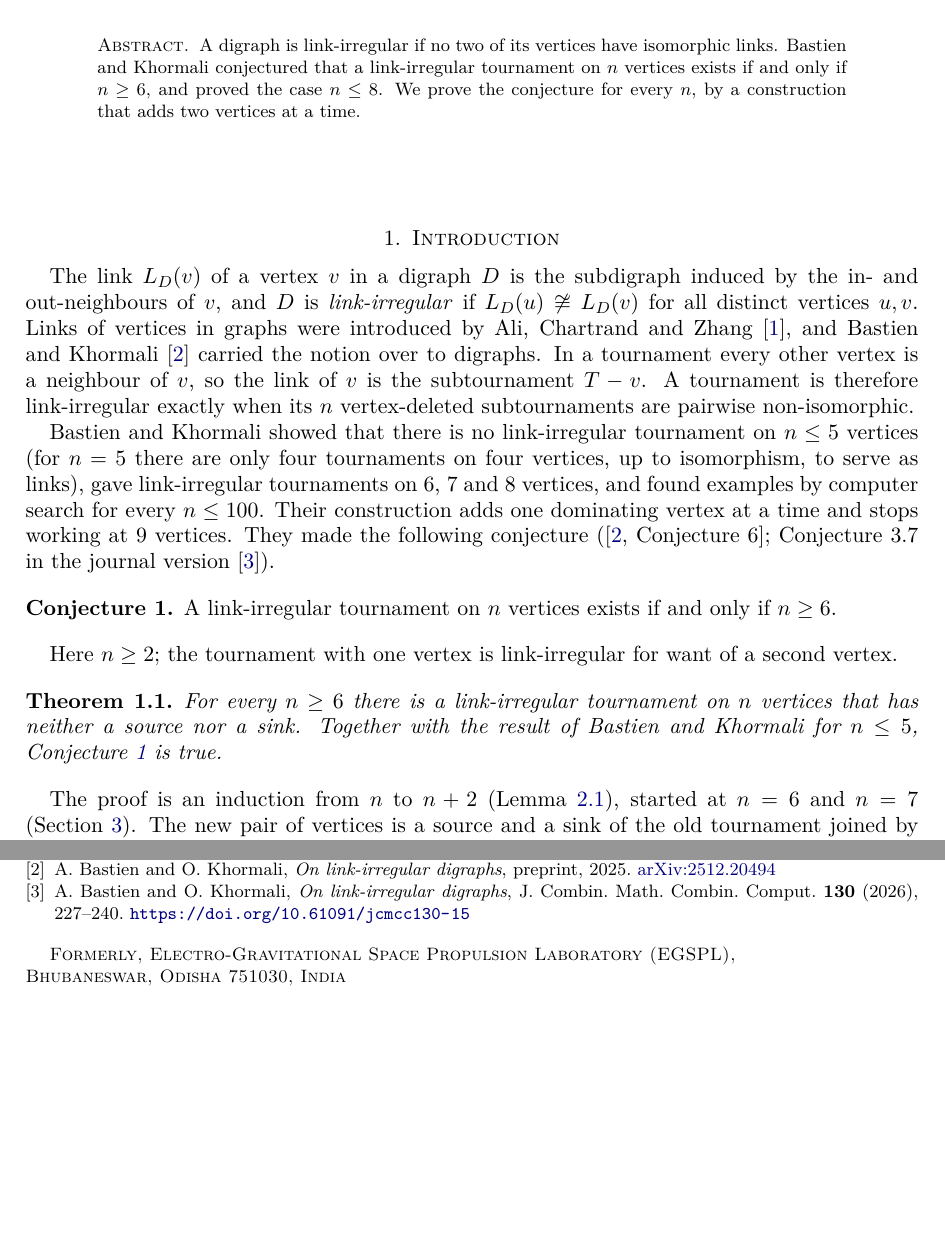
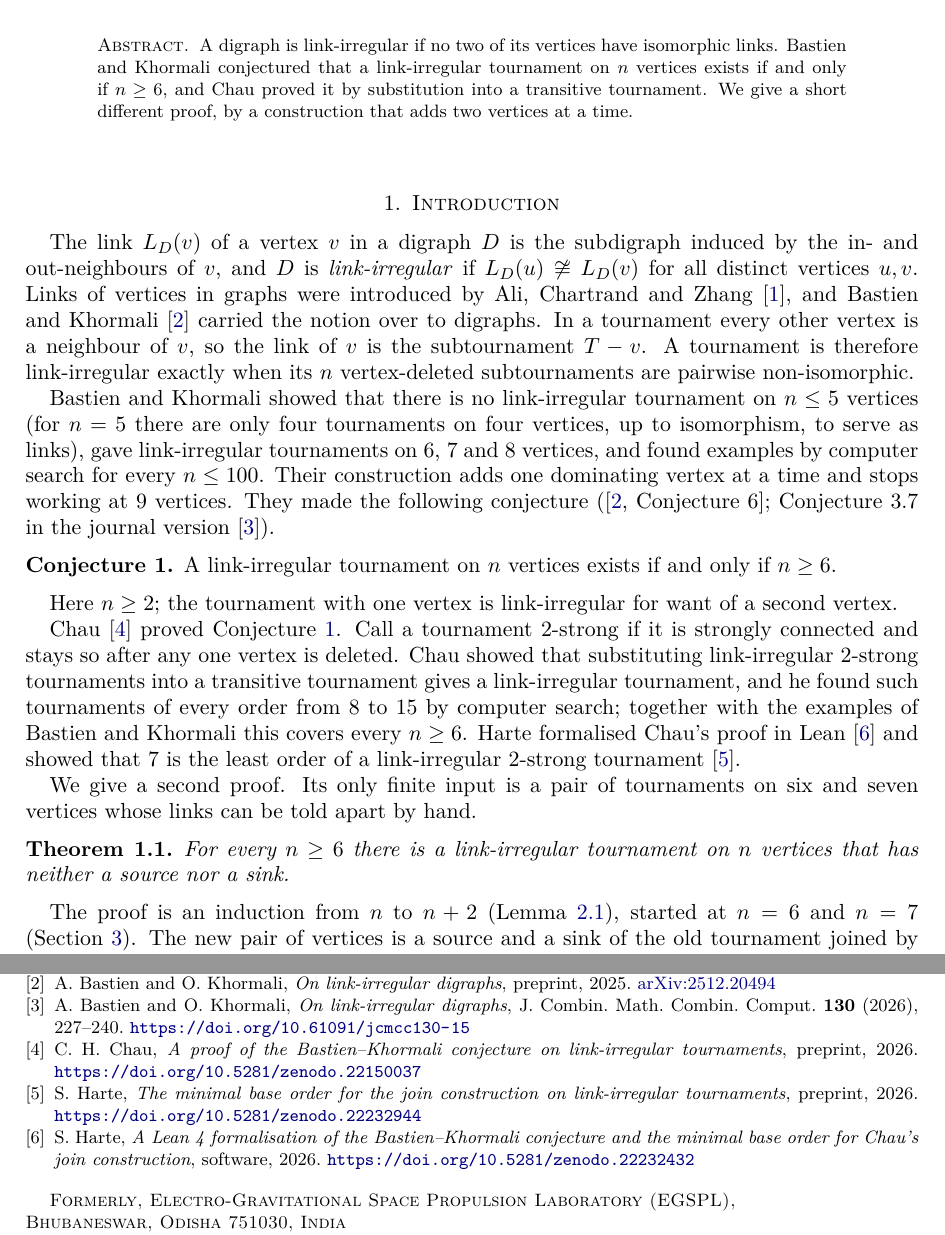
Before and after one commit to creelie/eConjectureLinkIrregular, a LaTeX paper (preprintLinkIrregular/main.tex): two parts of pages 1 and 4 of 4, joined at a grey line, cut so that both start at the same text, the shorter picture padded with empty space. Compiled offline with pdfLaTeX.

Commit message:
Credit Chau's earlier proof and retitle the paper as a short proof
Ching Ho Chau proved the Bastien-Khormali conjecture in August 2026
(doi:10.5281/zenodo.22150037), and Shane Harte formalised that proof in
Lean (doi:10.5281/zenodo.22232432). v1.0.0 did not cite them. The paper,
README, CITATION.cff, Zenodo metadata and release notes now do, and the
paper presents its construction as a second, shorter proof. The
mathematics and the checks are unchanged.

Co-Authored-By: Claude Opus 5.5 (1M context) <noreply@anthropic.com>
Claude-Session: https://claude.ai/code/session_01EGiLpdH5duPdbVgVZD1gKu

```diff
--- a/preprintLinkIrregular/main.tex
+++ b/preprintLinkIrregular/main.tex
@@ -23,12 +23,12 @@
 \numberwithin{equation}{section}
 
 \newcommand{\sco}{\operatorname{sc}}
-\hypersetup{pdftitle={Link-irregular tournaments exist for every order at least six},pdfauthor={Deep Bhattacharjee}}
+\hypersetup{pdftitle={A short proof that link-irregular tournaments exist for every order at least six},pdfauthor={Deep Bhattacharjee}}
 \providecommand{\doi}[1]{\url{https://doi.org/#1}}
 
 \begin{document}
 
-\title[Link-irregular tournaments]{Link-irregular tournaments exist\\ for every order at least six}
+\title[Link-irregular tournaments]{A short proof that link-irregular tournaments\\ exist for every order at least six}
 
 \author{Deep Bhattacharjee}
 \address{Formerly, Electro-Gravitational Space Propulsion Laboratory (EGSPL),\newline Bhubaneswar, Odisha 751030, India}
@@ -41,7 +41,7 @@
 \keywords{tournament, link-irregular digraph, vertex-deleted subtournament, score sequence}
 
 \begin{abstract}
-A digraph is link-irregular if no two of its vertices have isomorphic links. Bastien and Khormali conjectured that a link-irregular tournament on $n$ vertices exists if and only if $n\ge6$, and proved the case $n\le 8$. We prove the conjecture for every $n$, by a construction that adds two vertices at a time.
+A digraph is link-irregular if no two of its vertices have isomorphic links. Bastien and Khormali conjectured that a link-irregular tournament on $n$ vertices exists if and only if $n\ge6$, and Chau proved it by substitution into a transitive tournament. We give a short different proof, by a construction that adds two vertices at a time.
 \end{abstract}
 
 \maketitle
@@ -58,8 +58,12 @@ A link-irregular tournament on $n$ vertices exists if and only if $n\ge6$.
 
 Here $n\ge2$; the tournament with one vertex is link-irregular for want of a second vertex.
 
+Chau~\cite{Chau} proved Conjecture~\ref{conj}. Call a tournament $2$-strong if it is strongly connected and stays so after any one vertex is deleted. Chau showed that substituting link-irregular $2$-strong tournaments into a transitive tournament gives a link-irregular tournament, and he found such tournaments of every order from $8$ to $15$ by computer search; together with the examples of Bastien and Khormali this covers every $n\ge6$. Harte formalised Chau's proof in Lean~\cite{HarteLean} and showed that $7$ is the least order of a link-irregular $2$-strong tournament~\cite{Harte}.
+
+We give a second proof. Its only finite input is a pair of tournaments on six and seven vertices whose links can be told apart by hand.
+
 \begin{theorem}\label{thm:main}
-For every $n\ge6$ there is a link-irregular tournament on $n$ vertices that has neither a source nor a sink. Together with the result of Bastien and Khormali for $n\le5$, Conjecture~\ref{conj} is true.
+For every $n\ge6$ there is a link-irregular tournament on $n$ vertices that has neither a source nor a sink.
 \end{theorem}
 
 The proof is an induction from $n$ to $n+2$ (Lemma~\ref{lem:step}), started at $n=6$ and $n=7$ (Section~\ref{sec:base}). The new pair of vertices is a source and a sink of the old tournament joined by one reversed arc; this pair can be recognised inside every link, which is what makes the step work.
@@ -163,6 +167,15 @@ A.~Bastien and O.~Khormali, \emph{On link-irregular digraphs}, preprint, 2025. \
 \bibitem{BKj}
 A.~Bastien and O.~Khormali, \emph{On link-irregular digraphs}, J. Combin. Math. Combin. Comput. \textbf{130} (2026), 227--240. \doi{10.61091/jcmcc130-15}
 
+\bibitem{Chau}
+C.~H. Chau, \emph{A proof of the Bastien--Khormali conjecture on link-irregular tournaments}, preprint, 2026. \doi{10.5281/zenodo.22150037}
+
+\bibitem{Harte}
+S.~Harte, \emph{The minimal base order for the join construction on link-irregular tournaments}, preprint, 2026. \doi{10.5281/zenodo.22232944}
+
+\bibitem{HarteLean}
+S.~Harte, \emph{A Lean~4 formalisation of the Bastien--Khormali conjecture and the minimal base order for Chau's join construction}, software, 2026. \doi{10.5281/zenodo.22232432}
+
 \end{thebibliography}
 
 \end{document}
```
Also changed, not shown: .github/workflows/release.yml (+1 -1 lines), .github/RELEASE_NOTES.md, README.md, dist/link-irregular-tournaments.pdf, preprintLinkIrregular/figures/step.pdf, 5 other files.
